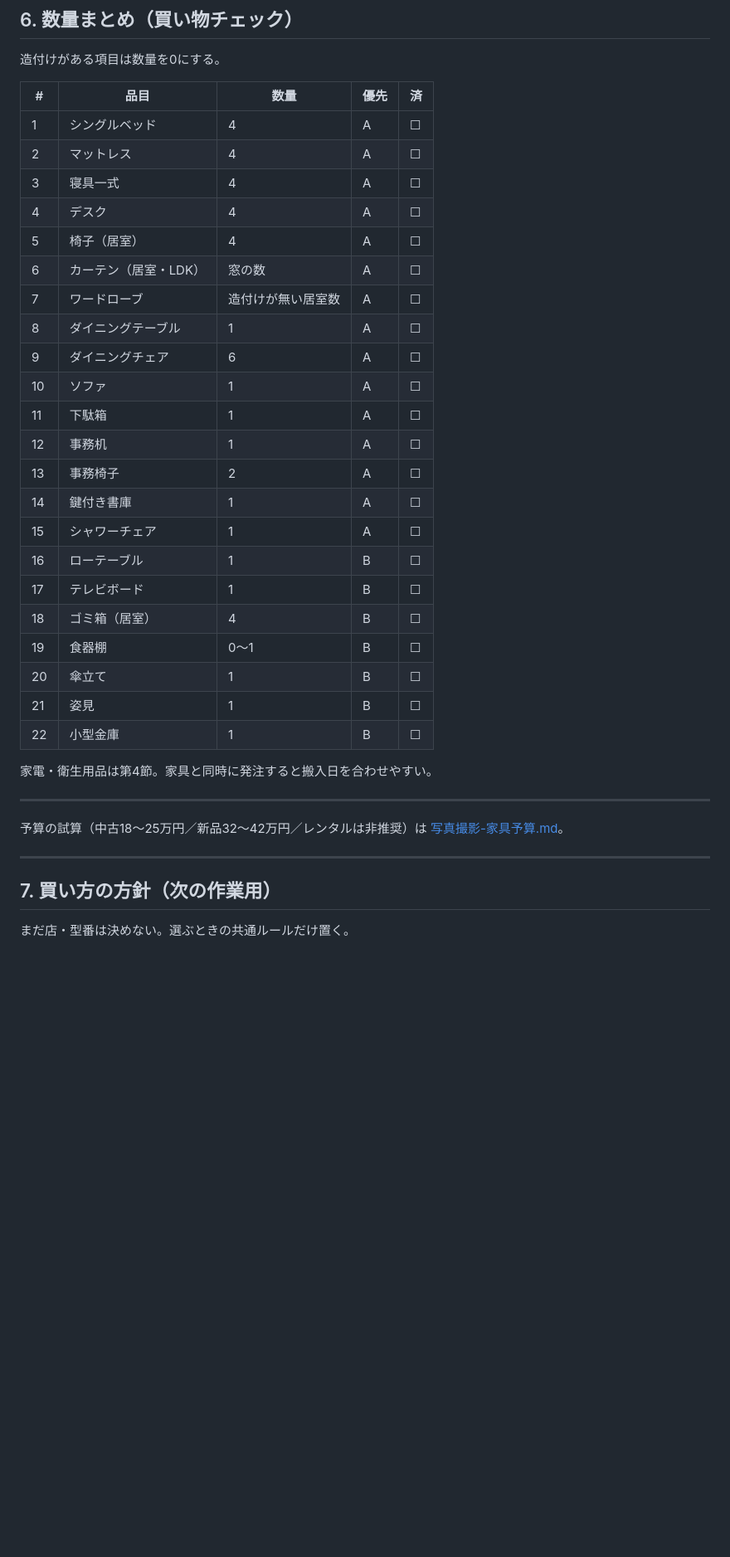
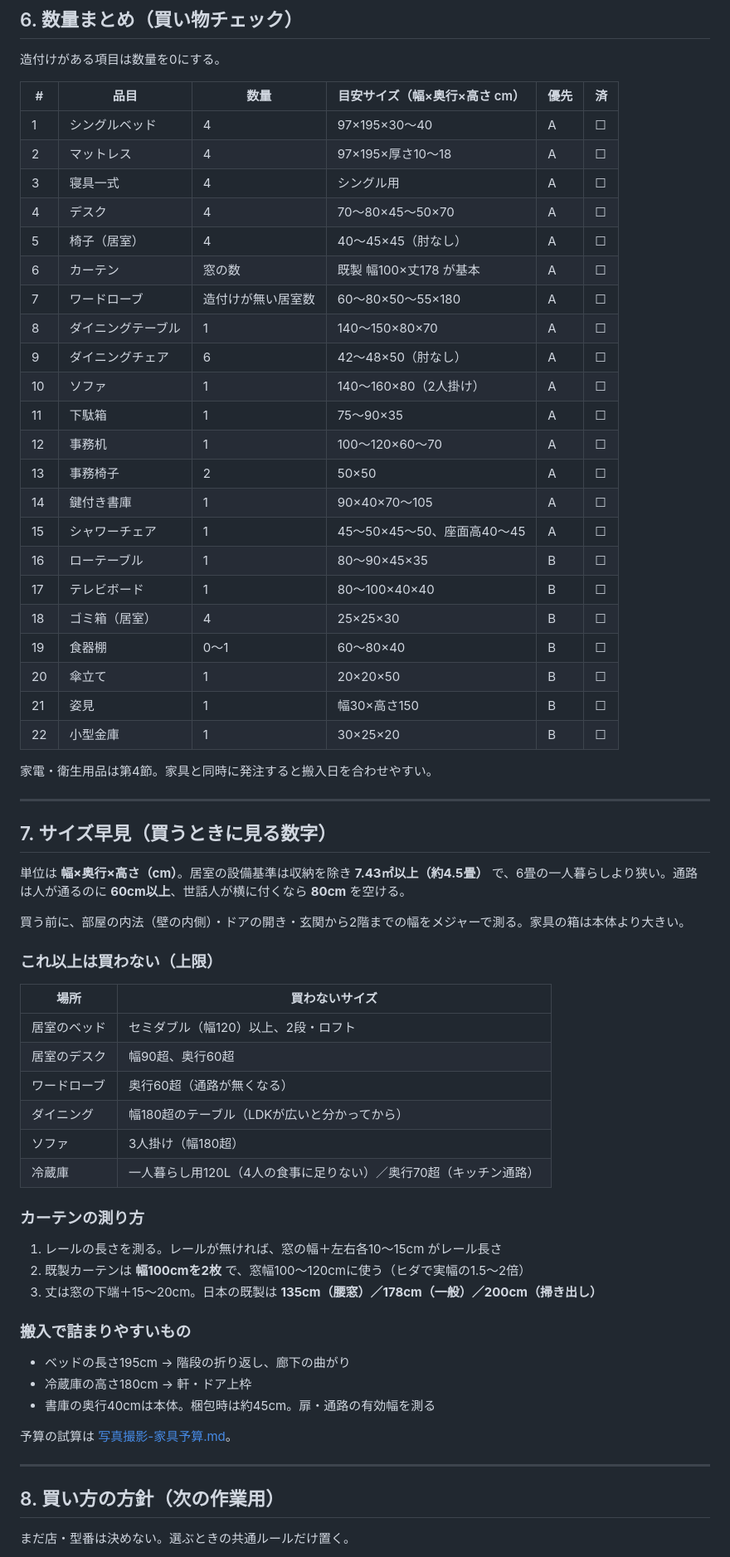
Before and after one commit to resumecor-lang/iyashinouchi-site, a Markdown page: docs/写真撮影-家具リスト.md, the part around one of its changes. Shown at 83% size. Drawn GitHub-style; blank space fills up the shorter version.

```diff
--- a/docs/写真撮影-家具リスト.md
+++ b/docs/写真撮影-家具リスト.md
@@ -177,40 +177,69 @@ HPでは「エアコン・ベッド・収納スペース完備の鍵付き完全
 
 造付けがある項目は数量を0にする。
 
-| # | 品目 | 数量 | 優先 | 済 |
-|---|---|---|---|---|
-| 1 | シングルベッド | 4 | A | ☐ |
-| 2 | マットレス | 4 | A | ☐ |
-| 3 | 寝具一式 | 4 | A | ☐ |
-| 4 | デスク | 4 | A | ☐ |
-| 5 | 椅子（居室） | 4 | A | ☐ |
-| 6 | カーテン（居室・LDK） | 窓の数 | A | ☐ |
-| 7 | ワードローブ | 造付けが無い居室数 | A | ☐ |
-| 8 | ダイニングテーブル | 1 | A | ☐ |
-| 9 | ダイニングチェア | 6 | A | ☐ |
-| 10 | ソファ | 1 | A | ☐ |
-| 11 | 下駄箱 | 1 | A | ☐ |
-| 12 | 事務机 | 1 | A | ☐ |
-| 13 | 事務椅子 | 2 | A | ☐ |
-| 14 | 鍵付き書庫 | 1 | A | ☐ |
-| 15 | シャワーチェア | 1 | A | ☐ |
-| 16 | ローテーブル | 1 | B | ☐ |
-| 17 | テレビボード | 1 | B | ☐ |
-| 18 | ゴミ箱（居室） | 4 | B | ☐ |
-| 19 | 食器棚 | 0〜1 | B | ☐ |
-| 20 | 傘立て | 1 | B | ☐ |
-| 21 | 姿見 | 1 | B | ☐ |
-| 22 | 小型金庫 | 1 | B | ☐ |
+| # | 品目 | 数量 | 目安サイズ（幅×奥行×高さ cm） | 優先 | 済 |
+|---|---|---|---|---|---|
+| 1 | シングルベッド | 4 | 97×195×30〜40 | A | ☐ |
+| 2 | マットレス | 4 | 97×195×厚さ10〜18 | A | ☐ |
+| 3 | 寝具一式 | 4 | シングル用 | A | ☐ |
+| 4 | デスク | 4 | 70〜80×45〜50×70 | A | ☐ |
+| 5 | 椅子（居室） | 4 | 40〜45×45（肘なし） | A | ☐ |
+| 6 | カーテン | 窓の数 | 既製 幅100×丈178 が基本 | A | ☐ |
+| 7 | ワードローブ | 造付けが無い居室数 | 60〜80×50〜55×180 | A | ☐ |
+| 8 | ダイニングテーブル | 1 | 140〜150×80×70 | A | ☐ |
+| 9 | ダイニングチェア | 6 | 42〜48×50（肘なし） | A | ☐ |
+| 10 | ソファ | 1 | 140〜160×80（2人掛け） | A | ☐ |
+| 11 | 下駄箱 | 1 | 75〜90×35 | A | ☐ |
+| 12 | 事務机 | 1 | 100〜120×60〜70 | A | ☐ |
+| 13 | 事務椅子 | 2 | 50×50 | A | ☐ |
+| 14 | 鍵付き書庫 | 1 | 90×40×70〜105 | A | ☐ |
+| 15 | シャワーチェア | 1 | 45〜50×45〜50、座面高40〜45 | A | ☐ |
+| 16 | ローテーブル | 1 | 80〜90×45×35 | B | ☐ |
+| 17 | テレビボード | 1 | 80〜100×40×40 | B | ☐ |
+| 18 | ゴミ箱（居室） | 4 | 25×25×30 | B | ☐ |
+| 19 | 食器棚 | 0〜1 | 60〜80×40 | B | ☐ |
+| 20 | 傘立て | 1 | 20×20×50 | B | ☐ |
+| 21 | 姿見 | 1 | 幅30×高さ150 | B | ☐ |
+| 22 | 小型金庫 | 1 | 30×25×20 | B | ☐ |
 
 家電・衛生用品は第4節。家具と同時に発注すると搬入日を合わせやすい。
 
 ---
 
-予算の試算（中古18〜25万円／新品32〜42万円／レンタルは非推奨）は [写真撮影-家具予算.md](./写真撮影-家具予算.md)。
+## 7. サイズ早見（買うときに見る数字）
+
+単位は **幅×奥行×高さ（cm）**。居室の設備基準は収納を除き **7.43㎡以上（約4.5畳）** で、6畳の一人暮らしより狭い。通路は人が通るのに **60cm以上**、世話人が横に付くなら **80cm** を空ける。
+
+買う前に、部屋の内法（壁の内側）・ドアの開き・玄関から2階までの幅をメジャーで測る。家具の箱は本体より大きい。
+
+### これ以上は買わない（上限）
+
+| 場所 | 買わないサイズ |
+|---|---|
+| 居室のベッド | セミダブル（幅120）以上、2段・ロフト |
+| 居室のデスク | 幅90超、奥行60超 |
+| ワードローブ | 奥行60超（通路が無くなる） |
+| ダイニング | 幅180超のテーブル（LDKが広いと分かってから） |
+| ソファ | 3人掛け（幅180超） |
+| 冷蔵庫 | 一人暮らし用120L（4人の食事に足りない）／奥行70超（キッチン通路） |
+
+### カーテンの測り方
+
+1. レールの長さを測る。レールが無ければ、窓の幅＋左右各10〜15cm がレール長さ
+2. 既製カーテンは **幅100cmを2枚** で、窓幅100〜120cmに使う（ヒダで実幅の1.5〜2倍）
+3. 丈は窓の下端＋15〜20cm。日本の既製は **135cm（腰窓）／178cm（一般）／200cm（掃き出し）**
+
+### 搬入で詰まりやすいもの
+
+- ベッドの長さ195cm → 階段の折り返し、廊下の曲がり
+- 冷蔵庫の高さ180cm → 軒・ドア上枠
+- 書庫の奥行40cmは本体。梱包時は約45cm。扉・通路の有効幅を測る
+
+予算の試算は [写真撮影-家具予算.md](./写真撮影-家具予算.md)。
 
 ---
 
-## 7. 買い方の方針（次の作業用）
+## 8. 買い方の方針（次の作業用）
 
 まだ店・型番は決めない。選ぶときの共通ルールだけ置く。
 
```
Also changed, not shown: other parts of docs/写真撮影-家具リスト.md (+34 -34 lines), docs/写真撮影-家具予算.md (+1 -1 lines).
